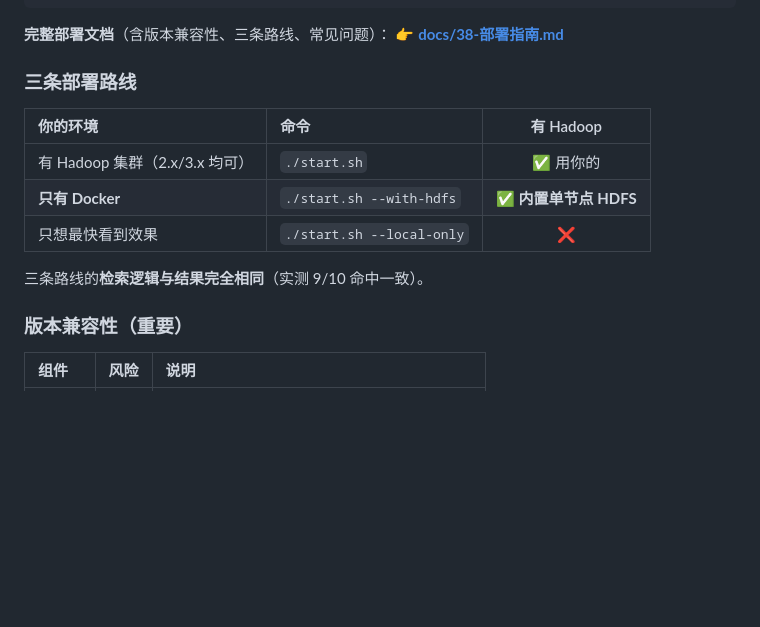
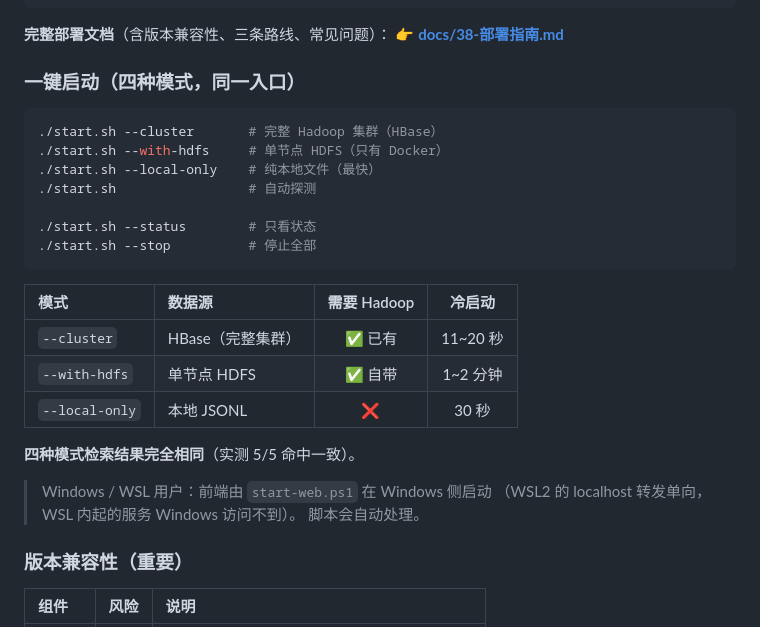
Before and after one commit to liuyang9851/HongLouZhiWen, a Markdown page: README.md, the part around the change. Rendered like a GitHub page; blank space fills up the shorter version.

Commit message:
docs: 一键启动章节 + README 更新

````diff
--- a/README.md
+++ b/README.md
@@ -24,15 +24,30 @@ cp backend/.env.example backend/.env
 **完整部署文档**（含版本兼容性、三条路线、常见问题）：
 👉 **[docs/38-部署指南.md](docs/38-部署指南.md)**
 
-### 三条部署路线
+### 一键启动（四种模式，同一入口）
 
-| 你的环境 | 命令 | 有 Hadoop |
-|:---|:---|:---:|
-| 有 Hadoop 集群（2.x/3.x 均可） | `./start.sh` | ✅ 用你的 |
-| **只有 Docker** | `./start.sh --with-hdfs` | ✅ **内置单节点 HDFS** |
-| 只想最快看到效果 | `./start.sh --local-only` | ❌ |
+```bash
+./start.sh --cluster       # 完整 Hadoop 集群（HBase）
+./start.sh --with-hdfs     # 单节点 HDFS（只有 Docker）
+./start.sh --local-only    # 纯本地文件（最快）
+./start.sh                 # 自动探测
 
-三条路线的**检索逻辑与结果完全相同**（实测 9/10 命中一致）。
+./start.sh --status        # 只看状态
+./start.sh --stop          # 停止全部
+```
+
+| 模式 | 数据源 | 需要 Hadoop | 冷启动 |
+|:---|:---|:---:|:---:|
+| `--cluster` | HBase（完整集群） | ✅ 已有 | 11~20 秒 |
+| `--with-hdfs` | 单节点 HDFS | ✅ 自带 | 1~2 分钟 |
+| `--local-only` | 本地 JSONL | ❌ | 30 秒 |
+
+**四种模式检索结果完全相同**（实测 5/5 命中一致）。
+
+> Windows / WSL 用户：前端由 `start-web.ps1` 在 Windows 侧启动
+> （WSL2 的 localhost 转发单向，WSL 内起的服务 Windows 访问不到）。
+> 脚本会自动处理。
+
 
 ### 版本兼容性（重要）
 
````
Also changed, not shown: docs/38-部署指南.md (+83 -10 lines).
